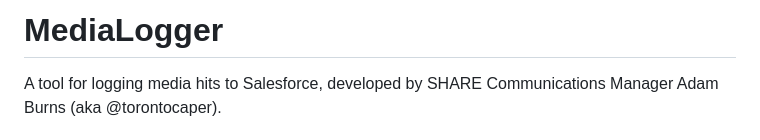
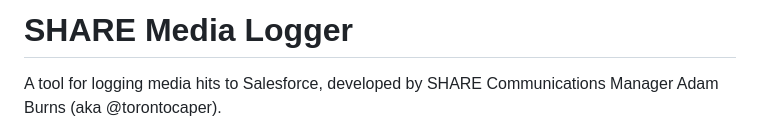
Before and after one commit to torontocaper/SHARE-media-logger, a Markdown page: README.md, the part around one of its changes. Drawn GitHub-style.

```diff
--- a/README.md
+++ b/README.md
@@ -1,4 +1,4 @@
-# MediaLogger
+# SHARE Media Logger
 
 A tool for logging media hits to Salesforce, developed by SHARE Communications Manager Adam Burns (aka @torontocaper).
 
```
Also changed, not shown: other parts of README.md (+1 -1 lines).
